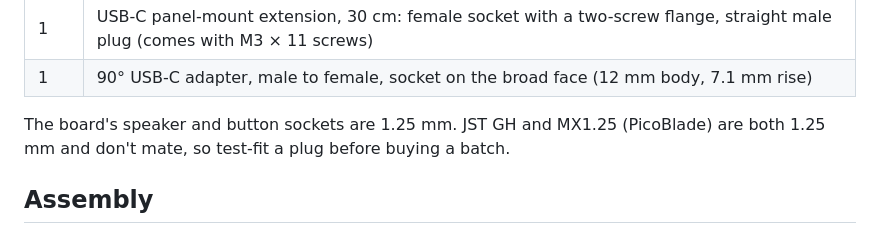
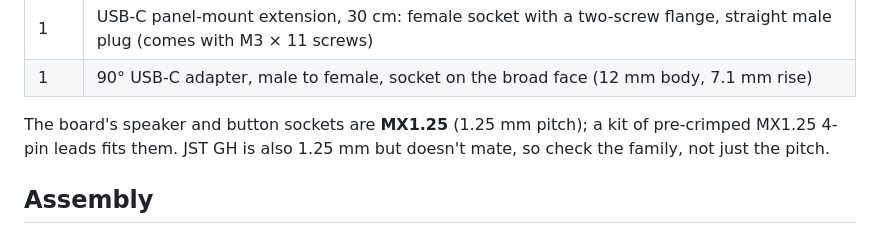
Before and after one commit to magikh0e/synack-pinball, a Markdown page: case/README.md, the part around the change. Rendered like a GitHub page.

Commit message:
Docs: the board's sockets are MX1.25; the connector kit that fit

```diff
--- a/case/README.md
+++ b/case/README.md
@@ -57,9 +57,9 @@ and on their way in) against the printed parts, and it must come out empty
 | 1 | USB-C panel-mount extension, 30 cm: female socket with a two-screw flange, straight male plug (comes with M3 × 11 screws) |
 | 1 | 90° USB-C adapter, male to female, socket on the broad face (12 mm body, 7.1 mm rise) |
 
-The board's speaker and button sockets are 1.25 mm. JST GH and MX1.25
-(PicoBlade) are both 1.25 mm and don't mate, so test-fit a plug before buying
-a batch.
+The board's speaker and button sockets are **MX1.25** (1.25 mm pitch); a kit
+of pre-crimped MX1.25 4-pin leads fits them. JST GH is also 1.25 mm but doesn't
+mate, so check the family, not just the pitch.
 
 ## Assembly
 
```
Also changed, not shown: README.md (+2 -2 lines), docs/MAKING-OF.md (+10 -1 lines), docs/guide/mx125-kit.jpg (added).
